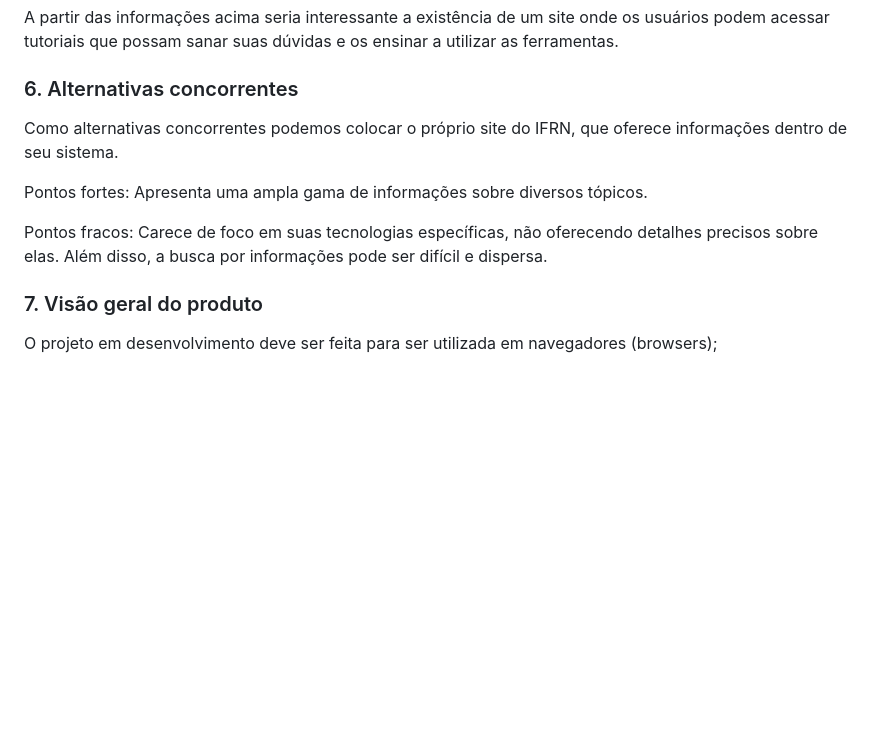
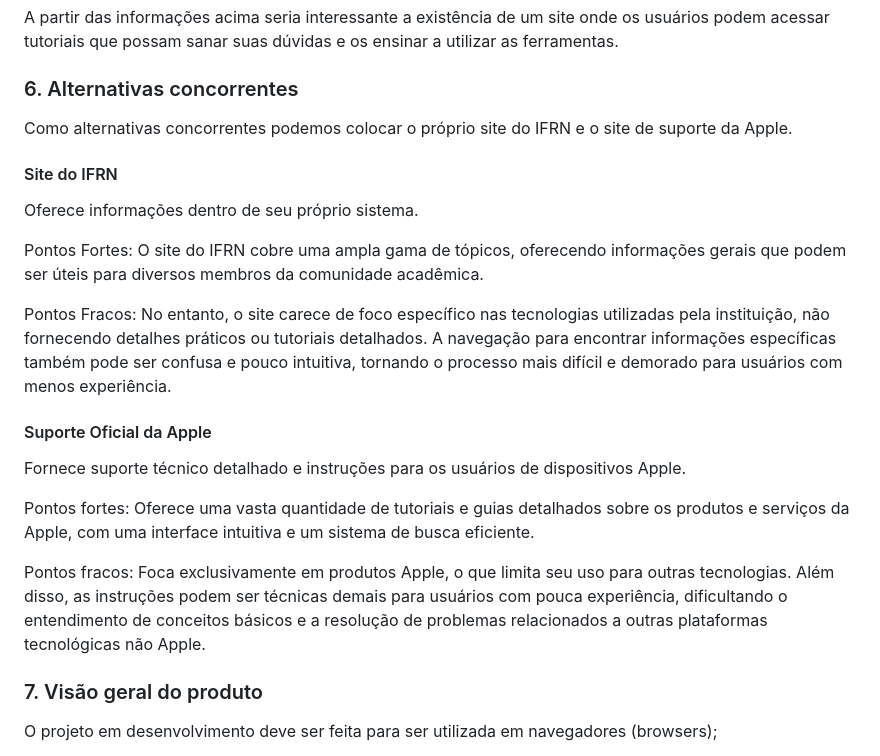
Before and after one commit to KiltonAraujo/Diretoria-de-TI, a Markdown page: documentos/DocumentoDeVisão.md, the part around the change. GitHub-like rendering; blank space fills up the shorter version.

```diff
--- a/documentos/DocumentoDeVisão.md
+++ b/documentos/DocumentoDeVisão.md
@@ -44,13 +44,20 @@ As pessoas que frequentam, ou estão começando a frequentar, o IFRN CNAT sente
 A partir das informações acima seria interessante a existência de um site onde os usuários podem acessar tutoriais que possam sanar suas dúvidas e os ensinar a utilizar as ferramentas.
 
 ### 6.	Alternativas concorrentes
-Como alternativas concorrentes podemos colocar o próprio site do IFRN, que oferece informações dentro de seu sistema.
+Como alternativas concorrentes podemos colocar o próprio site do IFRN e o site de suporte da Apple.
+#### Site do IFRN
+Oferece informações dentro de seu próprio sistema.
 
-Pontos fortes: Apresenta uma ampla gama de informações sobre diversos tópicos.
+Pontos Fortes: O site do IFRN cobre uma ampla gama de tópicos, oferecendo informações gerais que podem ser úteis para diversos membros da comunidade acadêmica.
 
-Pontos fracos: Carece de foco em suas tecnologias específicas, não oferecendo detalhes precisos sobre elas. Além disso, a busca por informações pode ser difícil e dispersa.
+Pontos Fracos: No entanto, o site carece de foco específico nas tecnologias utilizadas pela instituição, não fornecendo detalhes práticos ou tutoriais detalhados. A navegação para encontrar informações específicas também pode ser confusa e pouco intuitiva, tornando o processo mais difícil e demorado para usuários com menos experiência.
 
+#### Suporte Oficial da Apple
+Fornece suporte técnico detalhado e instruções para os usuários de dispositivos Apple.
 
+Pontos fortes: Oferece uma vasta quantidade de tutoriais e guias detalhados sobre os produtos e serviços da Apple, com uma interface intuitiva e um sistema de busca eficiente.
+
+Pontos fracos: Foca exclusivamente em produtos Apple, o que limita seu uso para outras tecnologias. Além disso, as instruções podem ser técnicas demais para usuários com pouca experiência, dificultando o entendimento de conceitos básicos e a resolução de problemas relacionados a outras plataformas tecnológicas não Apple.
 
 
 ### 7.	Visão geral do produto
```
